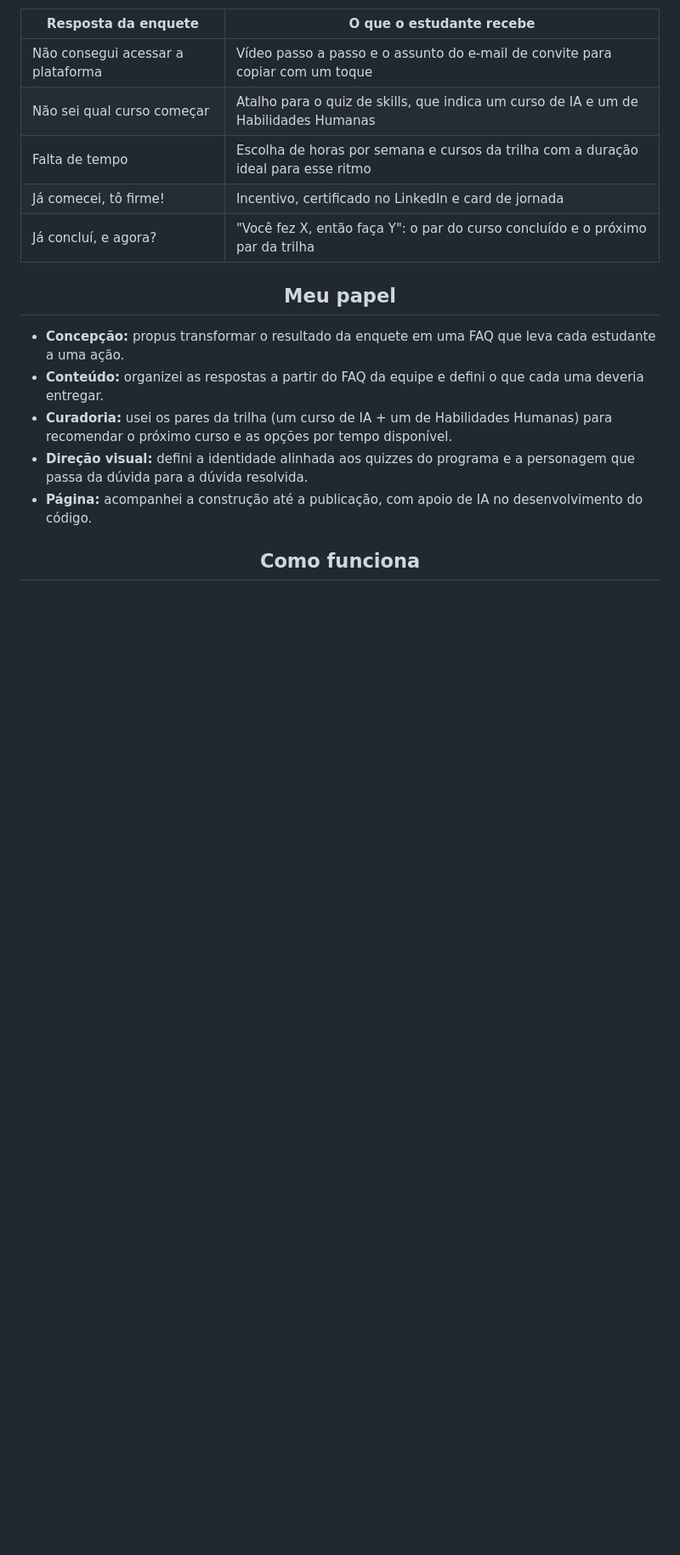
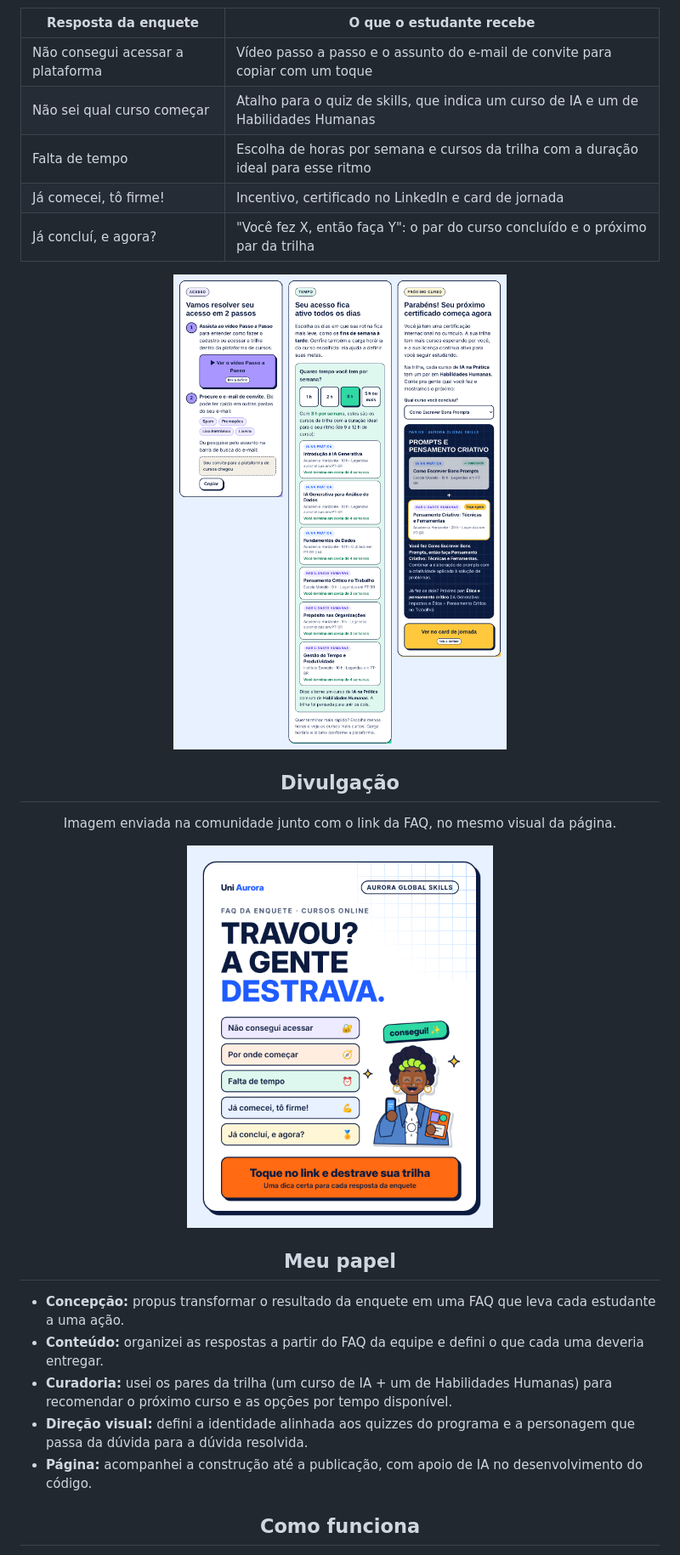
Before and after one commit to jemacieldev/faq-interativa, a Markdown page: README.md, the part around one of its changes. Shown at 85% size. GitHub-like rendering; pictures changed too: img/divulgacao-whatsapp.png (added), img/telas.png (added); blank space fills up the shorter version.

Commit message:
README: telas das respostas e imagem de divulgação na versão demonstrativa
Co-Authored-By: Claude Opus 5.5 <noreply@anthropic.com>
Claude-Session: https://claude.ai/code/session_01Vt2qbeS773XDrpBrWyHhGc

```diff
--- a/README.md
+++ b/README.md
@@ -46,3 +46,17 @@ Em vez de uma lista de perguntas e respostas, a FAQ repete as opções da enquet
 
 <div align="center">
 
+<img src="img/telas.png" alt="Respostas de acesso, falta de tempo e próximo curso no celular" width="720">
+
+</div>
+
+<div align="center">
+
+## Divulgação
+
+Imagem enviada na comunidade junto com o link da FAQ, no mesmo visual da página.
+
+<img src="img/divulgacao-whatsapp.png" alt="Imagem de divulgação da FAQ para o WhatsApp" width="360">
+
+</div>
+
```
Also changed, not shown: other parts of README.md (+3 -0 lines).
